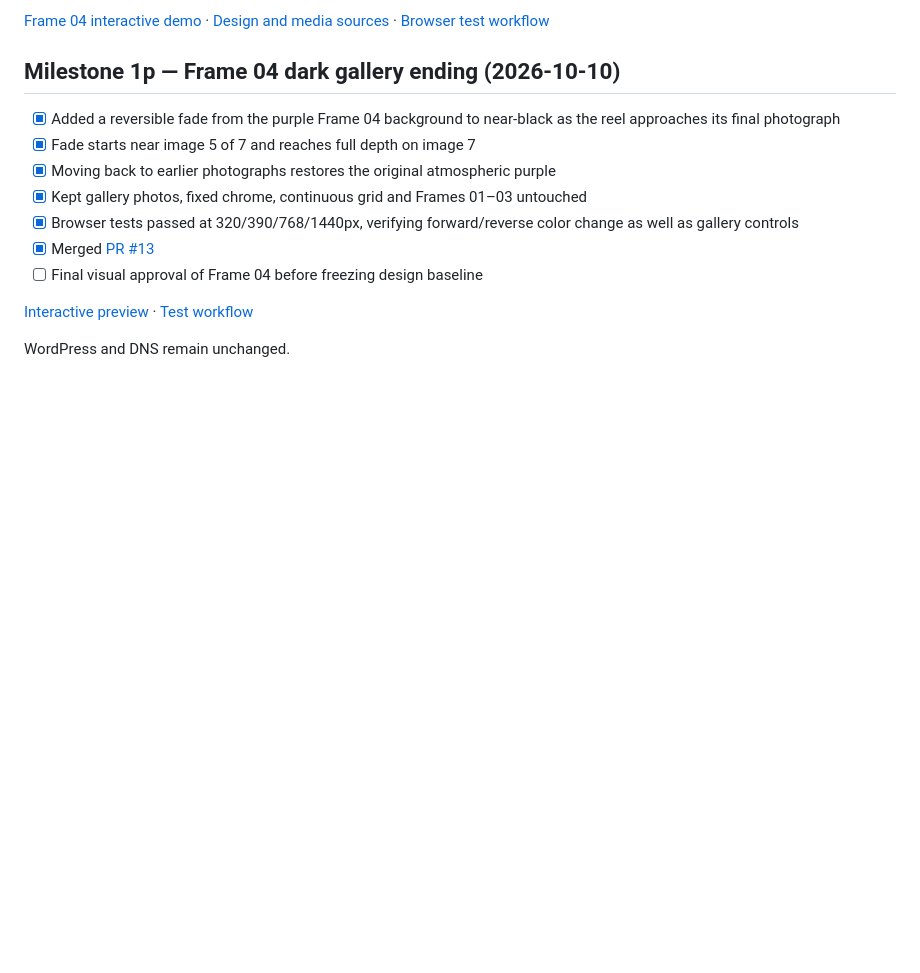
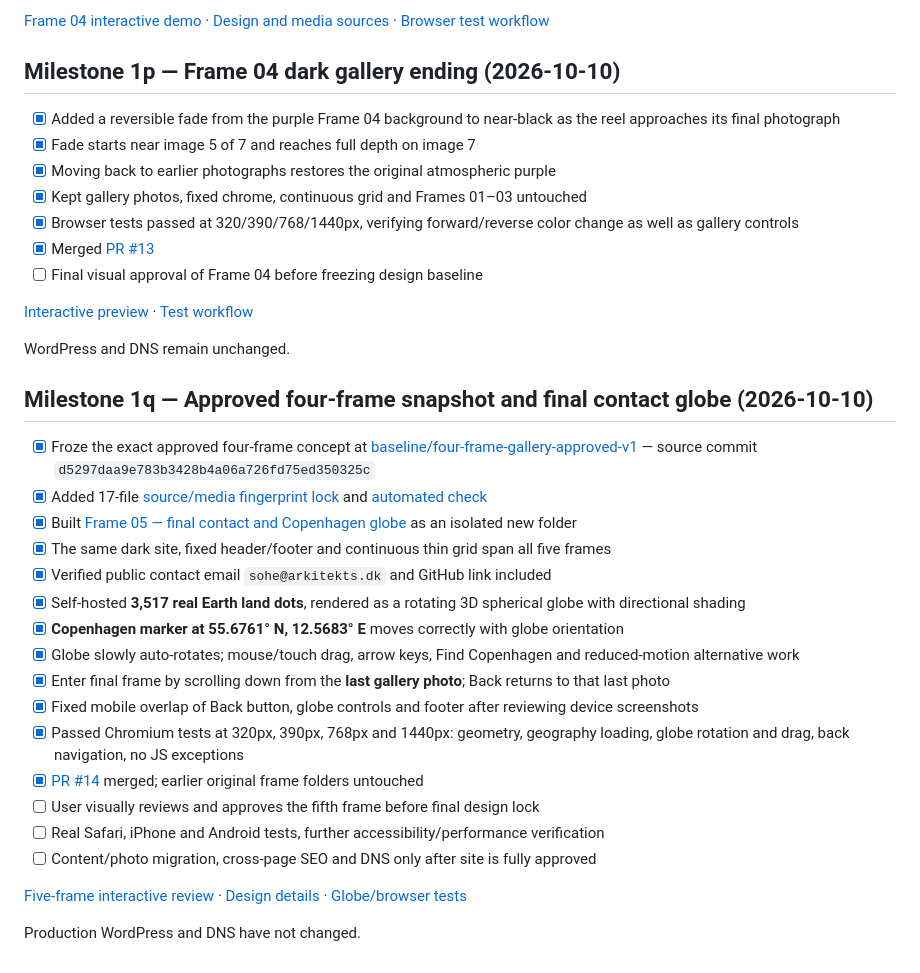
Before and after one commit to Arkitekt-s/arkitekts.dk, a Markdown page: docs/PROGRESS.md, the part around the change. Rendered like a GitHub page; blank space fills up the shorter version.

Commit message:
docs: track frozen first four frames and tested fifth-frame Copenhagen contact globe

```diff
--- a/docs/PROGRESS.md
+++ b/docs/PROGRESS.md
@@ -314,3 +314,25 @@ No changes to the approved two-frame assets, WordPress or DNS. Do not start Fram
 [Interactive preview](https://arkitekt-s.github.io/arkitekts.dk/concepts/frame-four-gallery/) · [Test workflow](https://github.com/Arkitekt-s/arkitekts.dk/actions/workflows/frame-four-gallery.yml)
 
 WordPress and DNS remain unchanged.
+
+## Milestone 1q — Approved four-frame snapshot and final contact globe (2026-10-10)
+
+- [x] Froze the exact approved four-frame concept at [baseline/four-frame-gallery-approved-v1](https://github.com/Arkitekt-s/arkitekts.dk/tree/baseline/four-frame-gallery-approved-v1) — source commit `d5297daa9e783b3428b4a06a726fd75ed350325c`
+- [x] Added 17-file [source/media fingerprint lock](../design-system/four-frame-gallery-approved-v1.json) and [automated check](https://github.com/Arkitekt-s/arkitekts.dk/actions/workflows/four-frame-baseline-lock.yml)
+- [x] Built [Frame 05 — final contact and Copenhagen globe](https://arkitekt-s.github.io/arkitekts.dk/concepts/frame-five-contact/) as an isolated new folder
+- [x] The same dark site, fixed header/footer and continuous thin grid span all five frames
+- [x] Verified public contact email `sohe@arkitekts.dk` and GitHub link included
+- [x] Self-hosted **3,517 real Earth land dots**, rendered as a rotating 3D spherical globe with directional shading
+- [x] **Copenhagen marker at 55.6761° N, 12.5683° E** moves correctly with globe orientation
+- [x] Globe slowly auto-rotates; mouse/touch drag, arrow keys, Find Copenhagen and reduced-motion alternative work
+- [x] Enter final frame by scrolling down from the **last gallery photo**; Back returns to that last photo
+- [x] Fixed mobile overlap of Back button, globe controls and footer after reviewing device screenshots
+- [x] Passed Chromium tests at 320px, 390px, 768px and 1440px: geometry, geography loading, globe rotation and drag, back navigation, no JS exceptions
+- [x] [PR #14](https://github.com/Arkitekt-s/arkitekts.dk/pull/14) merged; earlier original frame folders untouched
+- [ ] User visually reviews and approves the fifth frame before final design lock
+- [ ] Real Safari, iPhone and Android tests, further accessibility/performance verification
+- [ ] Content/photo migration, cross-page SEO and DNS only after site is fully approved
+
+[Five-frame interactive review](https://arkitekt-s.github.io/arkitekts.dk/concepts/frame-five-contact/) · [Design details](FRAME-FIVE-CONTACT-REVIEW.md) · [Globe/browser tests](https://github.com/Arkitekt-s/arkitekts.dk/actions/workflows/frame-five-review.yml)
+
+Production WordPress and DNS have not changed.
```
